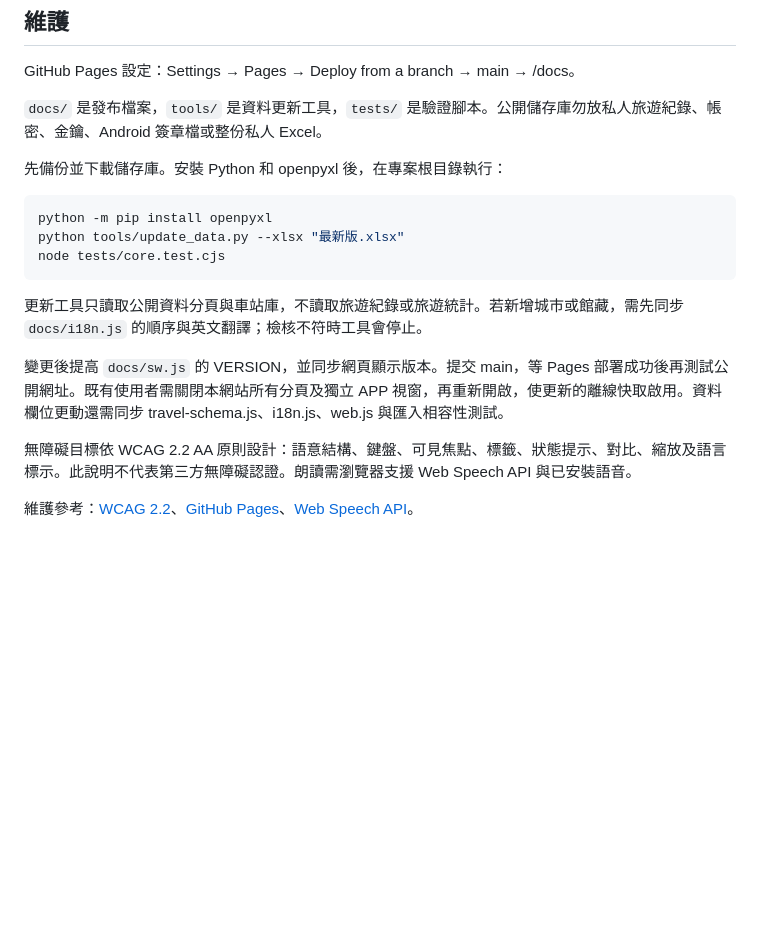
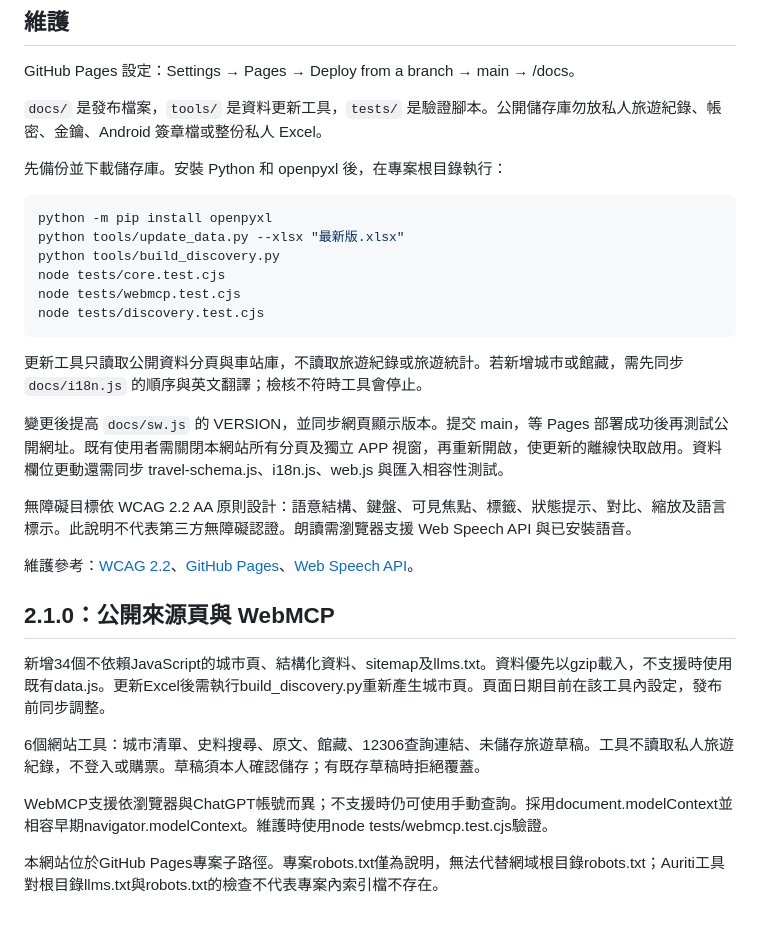
Before and after one commit to TTYTSENG/sanguo-travel, a Markdown page: README.md, the part around the change. Drawn GitHub-style; blank space fills up the shorter version.

Commit message:
Document WebMCP usage and source-page maintenance

````diff
--- a/README.md
+++ b/README.md
@@ -31,7 +31,10 @@ GitHub Pages 設定：Settings → Pages → Deploy from a branch → main → /
 ```sh
 python -m pip install openpyxl
 python tools/update_data.py --xlsx "最新版.xlsx"
+python tools/build_discovery.py
 node tests/core.test.cjs
+node tests/webmcp.test.cjs
+node tests/discovery.test.cjs
 ```
 
 更新工具只讀取公開資料分頁與車站庫，不讀取旅遊紀錄或旅遊統計。若新增城市或館藏，需先同步 `docs/i18n.js` 的順序與英文翻譯；檢核不符時工具會停止。
@@ -41,3 +44,13 @@ node tests/core.test.cjs
 無障礙目標依 WCAG 2.2 AA 原則設計：語意結構、鍵盤、可見焦點、標籤、狀態提示、對比、縮放及語言標示。此說明不代表第三方無障礙認證。朗讀需瀏覽器支援 Web Speech API 與已安裝語音。
 
 維護參考：[WCAG 2.2](https://www.w3.org/TR/WCAG22/)、[GitHub Pages](https://docs.github.com/en/pages/getting-started-with-github-pages/configuring-a-publishing-source-for-your-github-pages-site)、[Web Speech API](https://developer.mozilla.org/en-US/docs/Web/API/Window/speechSynthesis)。
+
+## 2.1.0：公開來源頁與 WebMCP
+
+新增34個不依賴JavaScript的城市頁、結構化資料、sitemap及llms.txt。資料優先以gzip載入，不支援時使用既有data.js。更新Excel後需執行build_discovery.py重新產生城市頁。頁面日期目前在該工具內設定，發布前同步調整。
+
+6個網站工具：城市清單、史料搜尋、原文、館藏、12306查詢連結、未儲存旅遊草稿。工具不讀取私人旅遊紀錄，不登入或購票。草稿須本人確認儲存；有既存草稿時拒絕覆蓋。
+
+WebMCP支援依瀏覽器與ChatGPT帳號而異；不支援時仍可使用手動查詢。採用document.modelContext並相容早期navigator.modelContext。維護時使用node tests/webmcp.test.cjs驗證。
+
+本網站位於GitHub Pages專案子路徑。專案robots.txt僅為說明，無法代替網域根目錄robots.txt；Auriti工具對根目錄llms.txt與robots.txt的檢查不代表專案內索引檔不存在。
````
